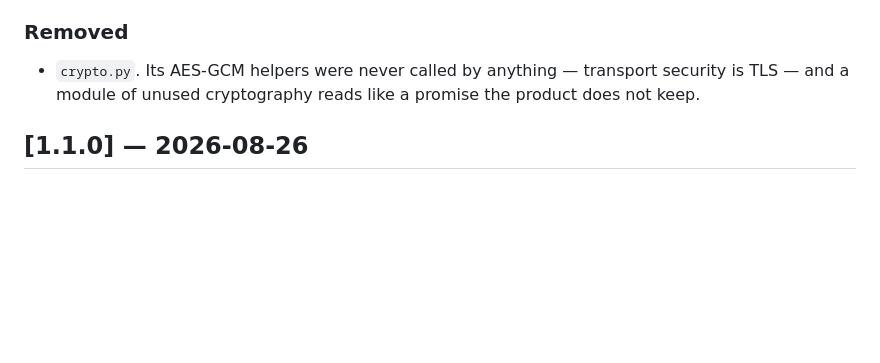
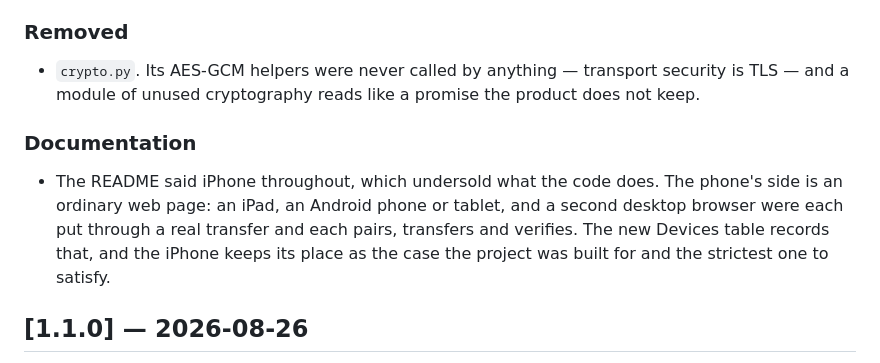
Before and after one commit to nkVas1/AirBridge, a Markdown page: CHANGELOG.md, the part around the change. Drawn GitHub-style; blank space fills up the shorter version.

```diff
--- a/CHANGELOG.md
+++ b/CHANGELOG.md
@@ -65,6 +65,15 @@ project exists for.
   transport security is TLS — and a module of unused cryptography reads
   like a promise the product does not keep.
 
+### Documentation
+
+- The README said iPhone throughout, which undersold what the code does.
+  The phone's side is an ordinary web page: an iPad, an Android phone or
+  tablet, and a second desktop browser were each put through a real
+  transfer and each pairs, transfers and verifies. The new Devices table
+  records that, and the iPhone keeps its place as the case the project
+  was built for and the strictest one to satisfy.
+
 ## [1.1.0] — 2026-08-26
 
 The 1.0.0 README promised encryption, a pairing QR code and an offline
```
Also changed, not shown: README.md (+48 -22 lines).
